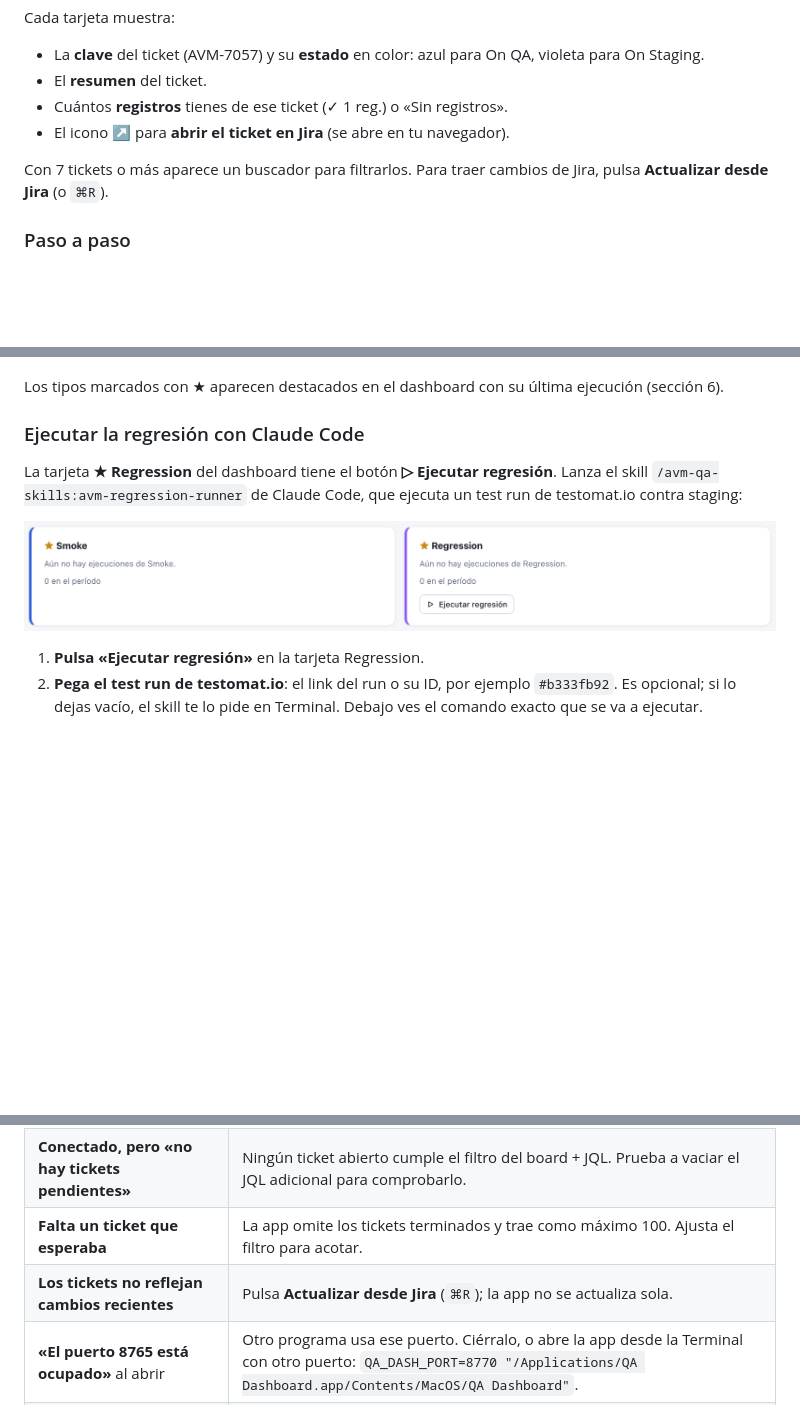
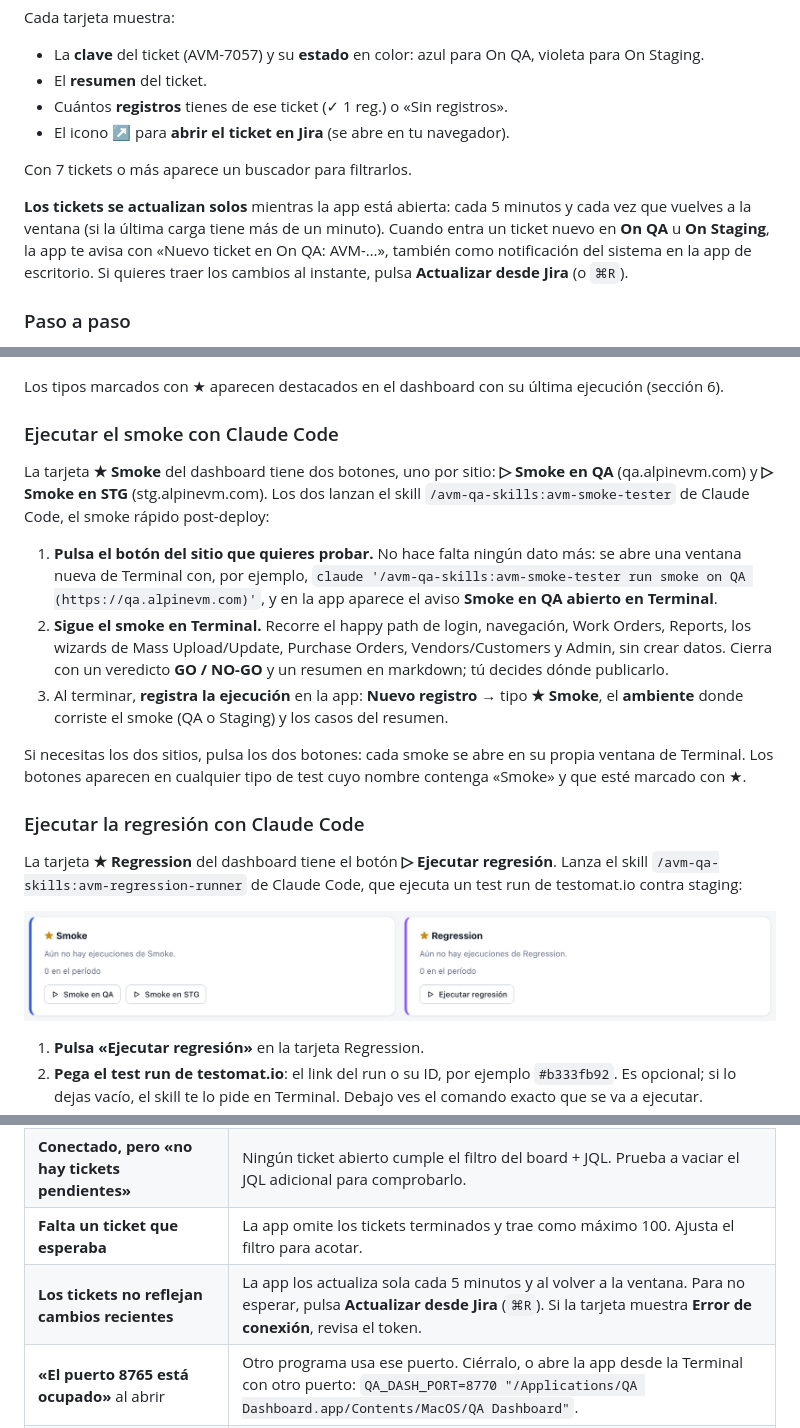
Before and after one commit to pitermontesc/QADashboardTool, a Markdown page: docs/GUIA-DE-USO.md, 3 parts joined by grey strips. Rendered like a GitHub page; pictures changed too: docs/img/18-regresion-boton.png (deleted), docs/img/18-suites-botones.png (added); blank space fills up the shorter version.

```diff
--- a/docs/GUIA-DE-USO.md
+++ b/docs/GUIA-DE-USO.md
@@ -122,7 +123,9 @@ Cada tarjeta muestra:
 - Cuántos **registros** tienes de ese ticket (✓ 1 reg.) o «Sin registros».
 - El icono ↗ para **abrir el ticket en Jira** (se abre en tu navegador).
 
-Con 7 tickets o más aparece un buscador para filtrarlos. Para traer cambios de Jira, pulsa **Actualizar desde Jira** (o `⌘R`).
+Con 7 tickets o más aparece un buscador para filtrarlos.
+
+**Los tickets se actualizan solos** mientras la app está abierta: cada 5 minutos y cada vez que vuelves a la ventana (si la última carga tiene más de un minuto). Cuando entra un ticket nuevo en **On QA** u **On Staging**, la app te avisa con «Nuevo ticket en On QA: AVM-…», también como notificación del sistema en la app de escritorio. Si quieres traer los cambios al instante, pulsa **Actualizar desde Jira** (o `⌘R`).
 
 ### Paso a paso
 
@@ -191,11 +194,21 @@ Para suites grandes o tests que no dependen de un ticket:
 
 Los tipos marcados con ★ aparecen destacados en el dashboard con su última ejecución (sección 6).
 
+### Ejecutar el smoke con Claude Code
+
+La tarjeta **★ Smoke** del dashboard tiene dos botones, uno por sitio: **▷ Smoke en QA** (qa.alpinevm.com) y **▷ Smoke en STG** (stg.alpinevm.com). Los dos lanzan el skill `/avm-qa-skills:avm-smoke-tester` de Claude Code, el smoke rápido post-deploy:
+
+1. **Pulsa el botón del sitio que quieres probar.** No hace falta ningún dato más: se abre una ventana nueva de Terminal con, por ejemplo, `claude '/avm-qa-skills:avm-smoke-tester run smoke on QA (https://qa.alpinevm.com)'`, y en la app aparece el aviso **Smoke en QA abierto en Terminal**.
+2. **Sigue el smoke en Terminal.** Recorre el happy path de login, navegación, Work Orders, Reports, los wizards de Mass Upload/Update, Purchase Orders, Vendors/Customers y Admin, sin crear datos. Cierra con un veredicto **GO / NO-GO** y un resumen en markdown; tú decides dónde publicarlo.
+3. Al terminar, **registra la ejecución** en la app: **Nuevo registro** → tipo **★ Smoke**, el **ambiente** donde corriste el smoke (QA o Staging) y los casos del resumen.
+
+Si necesitas los dos sitios, pulsa los dos botones: cada smoke se abre en su propia ventana de Terminal. Los botones aparecen en cualquier tipo de test cuyo nombre contenga «Smoke» y que esté marcado con ★.
+
 ### Ejecutar la regresión con Claude Code
 
 La tarjeta **★ Regression** del dashboard tiene el botón **▷ Ejecutar regresión**. Lanza el skill `/avm-qa-skills:avm-regression-runner` de Claude Code, que ejecuta un test run de testomat.io contra staging:
 
-![Tarjetas de suites Smoke y Regression; la de Regression tiene el botón «Ejecutar regresión»](img/18-regresion-boton.png)
+![Tarjetas de suites Smoke y Regression con los botones «Smoke en QA», «Smoke en STG» y «Ejecutar regresión»](img/18-suites-botones.png)
 
 1. **Pulsa «Ejecutar regresión»** en la tarjeta Regression.
 2. **Pega el test run de testomat.io**: el link del run o su ID, por ejemplo `#b333fb92`. Es opcional; si lo dejas vacío, el skill te lo pide en Terminal. Debajo ves el comando exacto que se va a ejecutar.
@@ -318,7 +331,7 @@ Las teclas sueltas (`N`, `/`) no actúan mientras escribes en un campo.
 | **«The value 'X' does not exist for the field 'status'»** | Un estado del JQL adicional no existe con ese nombre exacto (cuidado con mayúsculas y tildes). Corrígelo, por ejemplo «On Staging» y no «On Stagging». |
 | **Conectado, pero «no hay tickets pendientes»** | Ningún ticket abierto cumple el filtro del board + JQL. Prueba a vaciar el JQL adicional para comprobarlo. |
 | **Falta un ticket que esperaba** | La app omite los tickets terminados y trae como máximo 100. Ajusta el filtro para acotar. |
-| **Los tickets no reflejan cambios recientes** | Pulsa **Actualizar desde Jira** (`⌘R`); la app no se actualiza sola. |
+| **Los tickets no reflejan cambios recientes** | La app los actualiza sola cada 5 minutos y al volver a la ventana. Para no esperar, pulsa **Actualizar desde Jira** (`⌘R`). Si la tarjeta muestra **Error de conexión**, revisa el token. |
 | **«El puerto 8765 está ocupado»** al abrir | Otro programa usa ese puerto. Ciérralo, o abre la app desde la Terminal con otro puerto: `QA_DASH_PORT=8770 "/Applications/QA Dashboard.app/Contents/MacOS/QA Dashboard"`. |
 | **Terminal dice `command not found: claude`** | Instala Claude Code o añade `~/.local/bin` a tu PATH, y vuelve a pulsar **Ejecutar orquestador QA**. |
 | **«No se pudo abrir Terminal»** | Al primer uso macOS pide permiso para que QA Dashboard controle Terminal. Concédelo en **Ajustes del Sistema → Privacidad y seguridad → Automatización**. |
```
Also changed, not shown: other parts of docs/GUIA-DE-USO.md (+1 -0 lines), CHANGELOG.md (+6 -0 lines), README.md (+2 -2 lines), 12 other files.
